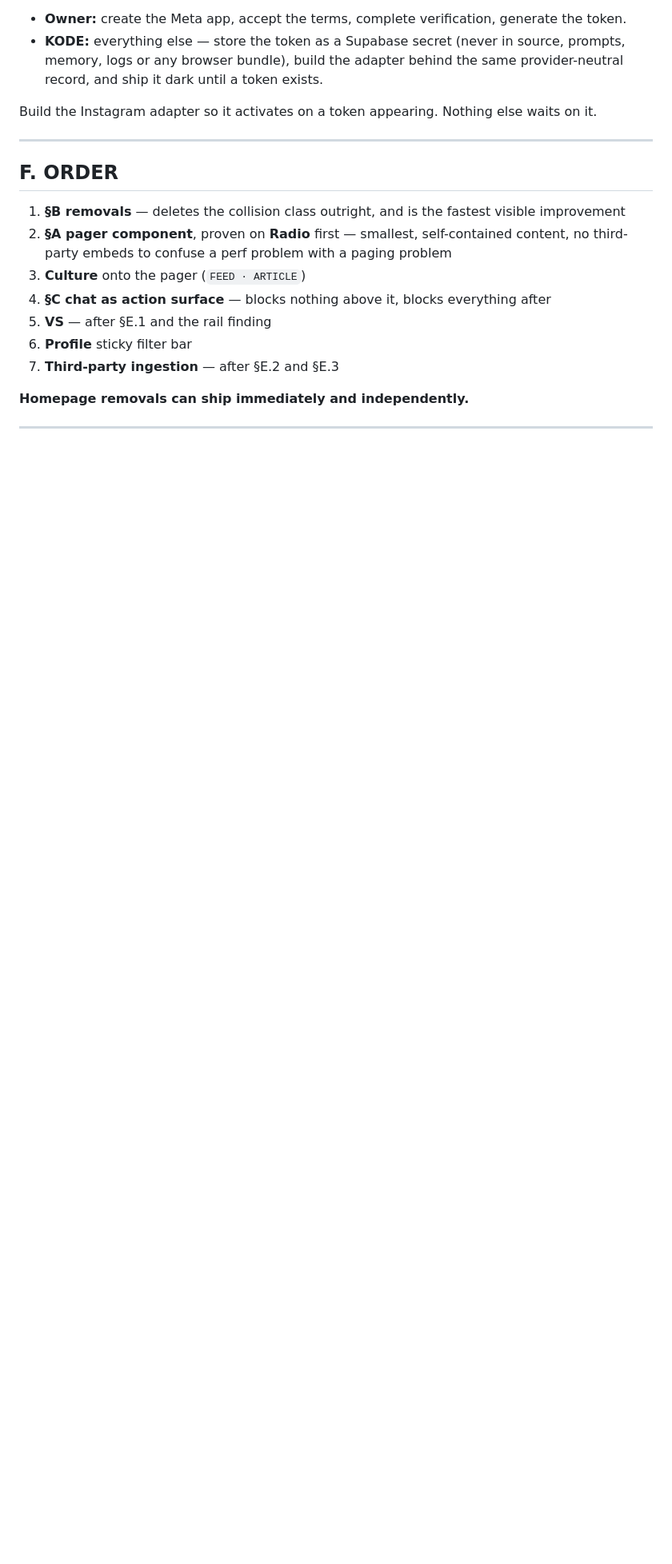
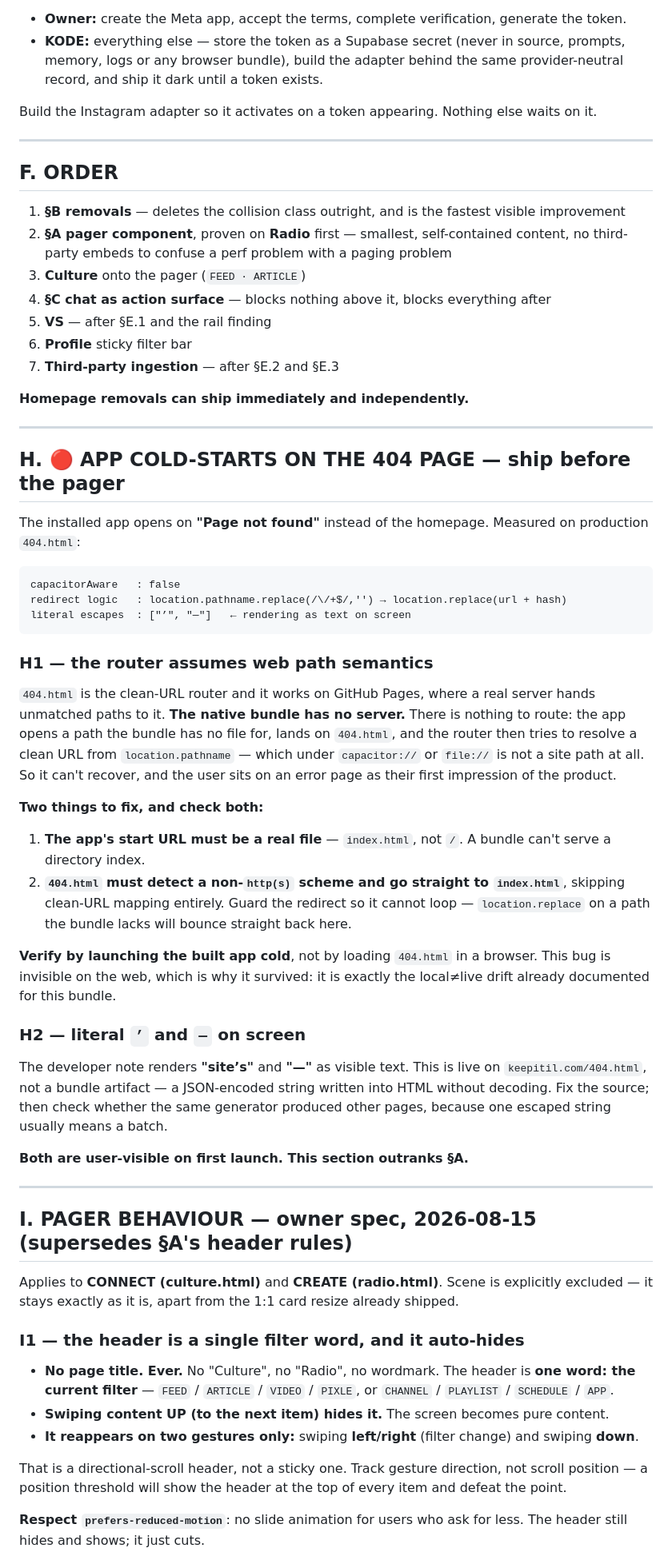
Before and after one commit to KEEPITIL/keepitil.github.io, a Markdown page: docs/KODE_DIRECTIVE_MOBILE_FULLSCREEN_REDESIGN.md, the part around one of its changes. Shown at 80% size. Drawn GitHub-style; blank space fills up the shorter version.

````diff
--- a/docs/KODE_DIRECTIVE_MOBILE_FULLSCREEN_REDESIGN.md
+++ b/docs/KODE_DIRECTIVE_MOBILE_FULLSCREEN_REDESIGN.md
@@ -153,3 +165,46 @@ Build the Instagram adapter so it activates on a token appearing. Nothing else w
 
 ---
 
+## H. 🔴 APP COLD-STARTS ON THE 404 PAGE — ship before the pager
+
+The installed app opens on **"Page not found"** instead of the homepage. Measured on production `404.html`:
+
+```
+capacitorAware   : false
+redirect logic   : location.pathname.replace(/\/+$/,'') → location.replace(url + hash)
+literal escapes  : ["’", "—"]   ← rendering as text on screen
+```
+
+### H1 — the router assumes web path semantics
+
+`404.html` is the clean-URL router and it works on GitHub Pages, where a real server hands unmatched paths to it. **The native bundle has no server.** There is nothing to route: the app opens a path the bundle has no file for, lands on `404.html`, and the router then tries to resolve a clean URL from `location.pathname` — which under `capacitor://` or `file://` is not a site path at all. So it can't recover, and the user sits on an error page as their first impression of the product.
+
+**Two things to fix, and check both:**
+
+1. **The app's start URL must be a real file** — `index.html`, not `/`. A bundle can't serve a directory index.
+2. **`404.html` must detect a non-`http(s)` scheme and go straight to `index.html`**, skipping clean-URL mapping entirely. Guard the redirect so it cannot loop — `location.replace` on a path the bundle lacks will bounce straight back here.
+
+**Verify by launching the built app cold**, not by loading `404.html` in a browser. This bug is invisible on the web, which is why it survived: it is exactly the local≠live drift already documented for this bundle.
+
+### H2 — literal `’` and `—` on screen
+
+The developer note renders **"site’s"** and **"—"** as visible text. This is live on `keepitil.com/404.html`, not a bundle artifact — a JSON-encoded string written into HTML without decoding. Fix the source; then check whether the same generator produced other pages, because one escaped string usually means a batch.
+
+**Both are user-visible on first launch. This section outranks §A.**
+
+---
+
+## I. PAGER BEHAVIOUR — owner spec, 2026-08-15 (supersedes §A's header rules)
+
+Applies to **CONNECT (culture.html)** and **CREATE (radio.html)**. Scene is explicitly excluded — it stays exactly as it is, apart from the 1:1 card resize already shipped.
+
+### I1 — the header is a single filter word, and it auto-hides
+
+- **No page title. Ever.** No "Culture", no "Radio", no wordmark. The header is **one word: the current filter** — `FEED` / `ARTICLE` / `VIDEO` / `PIXLE`, or `CHANNEL` / `PLAYLIST` / `SCHEDULE` / `APP`.
+- **Swiping content UP (to the next item) hides it.** The screen becomes pure content.
+- **It reappears on two gestures only:** swiping **left/right** (filter change) and swiping **down**.
+
+That is a directional-scroll header, not a sticky one. Track gesture direction, not scroll position — a position threshold will show the header at the top of every item and defeat the point.
+
+**Respect `prefers-reduced-motion`**: no slide animation for users who ask for less. The header still hides and shows; it just cuts.
+
````
Also changed, not shown: other parts of docs/KODE_DIRECTIVE_MOBILE_FULLSCREEN_REDESIGN.md (+35 -1 lines).
